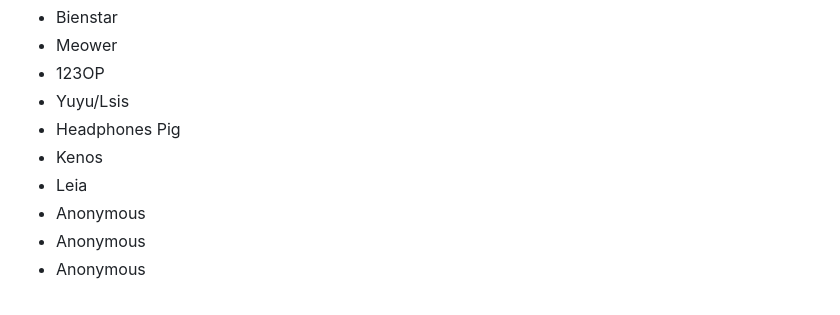
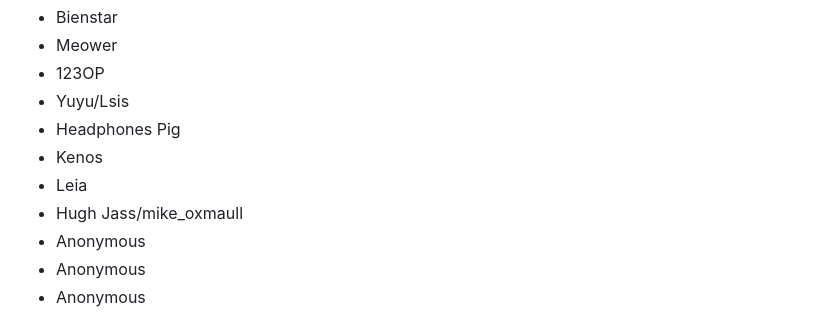
Before and after one commit to kenos1/save-suroi-together, a Markdown page: README.md, the part around the change. GitHub-like rendering.

Commit message:
hugh jass wants part
msandfbsgnfdgjh

```diff
--- a/README.md
+++ b/README.md
@@ -172,6 +172,7 @@ While it is fine messing around with your permissions for fun as an interaction
 - Headphones Pig
 - Kenos
 - Leia
+- Hugh Jass/mike_oxmaull
 - Anonymous
 - Anonymous
 - Anonymous
```
